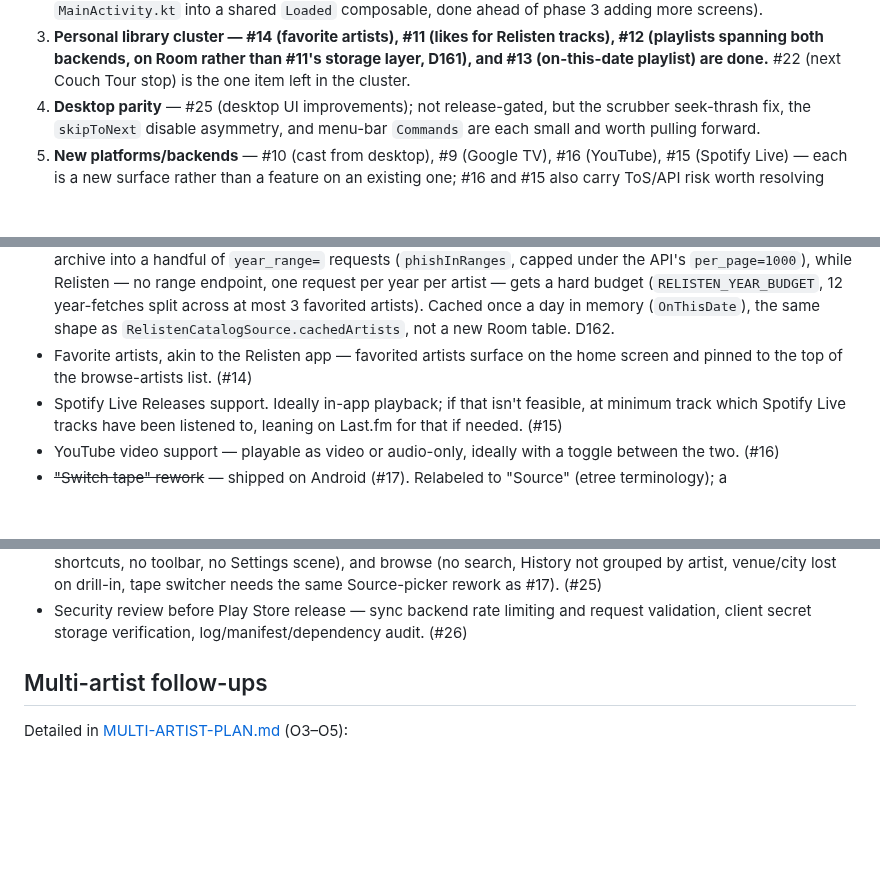
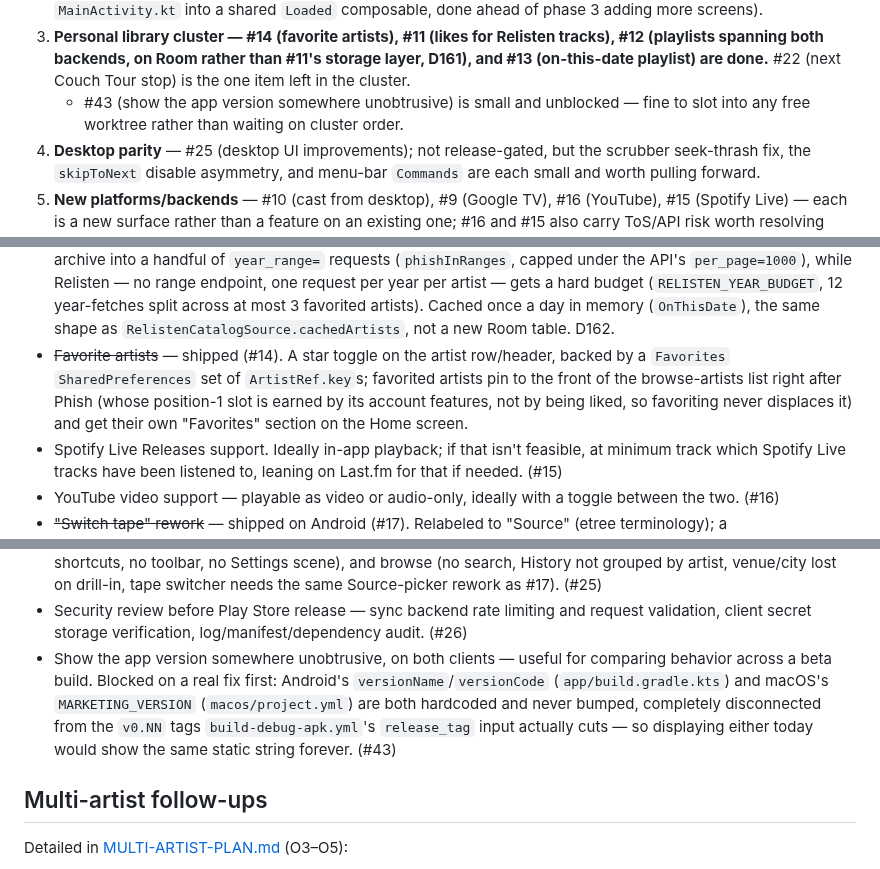
Before and after one commit to mkny13/couch-tour, a Markdown page: ROADMAP.md, 3 parts joined by grey strips. Drawn GitHub-style; blank space fills up the shorter version.

Commit message:
File #43 (show app version unobtrusively), cross-reference in ROADMAP.md (#44)
Also fixes the #14 (favorite artists) bullet in Feature ideas, which
was never marked shipped despite merging.

Co-authored-by: Claude <noreply@anthropic.com>

```diff
--- a/ROADMAP.md
+++ b/ROADMAP.md
@@ -92,6 +92,8 @@ blocked on the rest of it landing soon:
    (playlists spanning both backends, on Room rather than #11's storage layer, D161), and #13
    (on-this-date playlist) are done.** #22 (next Couch Tour stop) is the one item left in the
    cluster.
+   - #43 (show the app version somewhere unobtrusive) is small and unblocked — fine to slot
+     into any free worktree rather than waiting on cluster order.
 4. **Desktop parity** — #25 (desktop UI improvements); not release-gated, but the scrubber
    seek-thrash fix, the `skipToNext` disable asymmetry, and menu-bar `Commands` are each
    small and worth pulling forward.
@@ -143,8 +145,11 @@ liked state).
   a hard budget (`RELISTEN_YEAR_BUDGET`, 12 year-fetches split across at most 3 favorited
   artists). Cached once a day in memory (`OnThisDate`), the same shape as
   `RelistenCatalogSource.cachedArtists`, not a new Room table. D162.
-- Favorite artists, akin to the Relisten app — favorited artists surface on the home screen
-  and pinned to the top of the browse-artists list. (#14)
+- ~~Favorite artists~~ — shipped (#14). A star toggle on the artist row/header, backed by a
+  `Favorites` `SharedPreferences` set of `ArtistRef.key`s; favorited artists pin to the front
+  of the browse-artists list right after Phish (whose position-1 slot is earned by its account
+  features, not by being liked, so favoriting never displaces it) and get their own "Favorites"
+  section on the Home screen.
 - Spotify Live Releases support. Ideally in-app playback; if that isn't feasible, at minimum
   track which Spotify Live tracks have been listened to, leaning on Last.fm for that if
   needed. (#15)
@@ -195,6 +200,12 @@ liked state).
   same Source-picker rework as #17). (#25)
 - Security review before Play Store release — sync backend rate limiting and request
   validation, client secret storage verification, log/manifest/dependency audit. (#26)
+- Show the app version somewhere unobtrusive, on both clients — useful for comparing behavior
+  across a beta build. Blocked on a real fix first: Android's `versionName`/`versionCode`
+  (`app/build.gradle.kts`) and macOS's `MARKETING_VERSION` (`macos/project.yml`) are both
+  hardcoded and never bumped, completely disconnected from the `v0.NN` tags
+  `build-debug-apk.yml`'s `release_tag` input actually cuts — so displaying either today would
+  show the same static string forever. (#43)
 
 ## Multi-artist follow-ups
 
```
